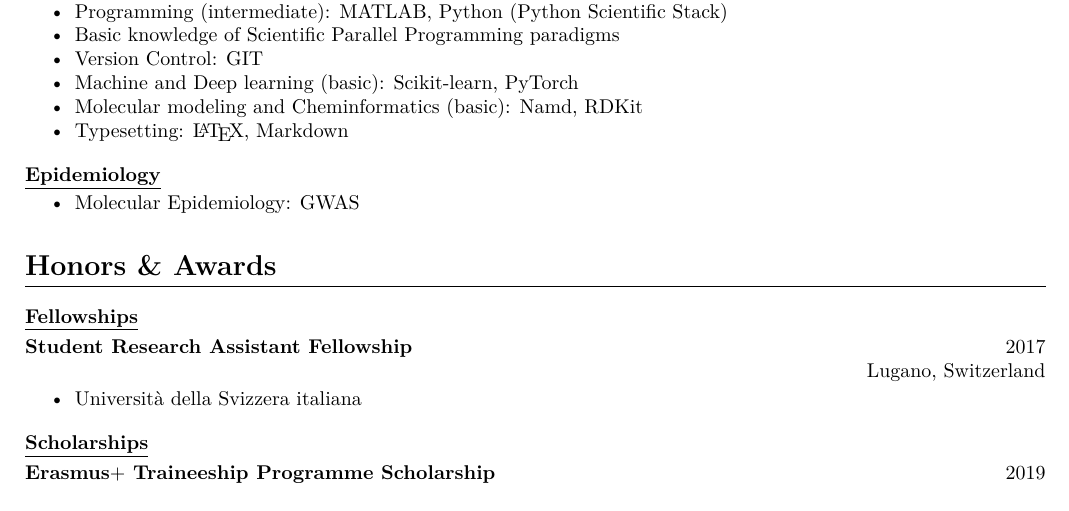
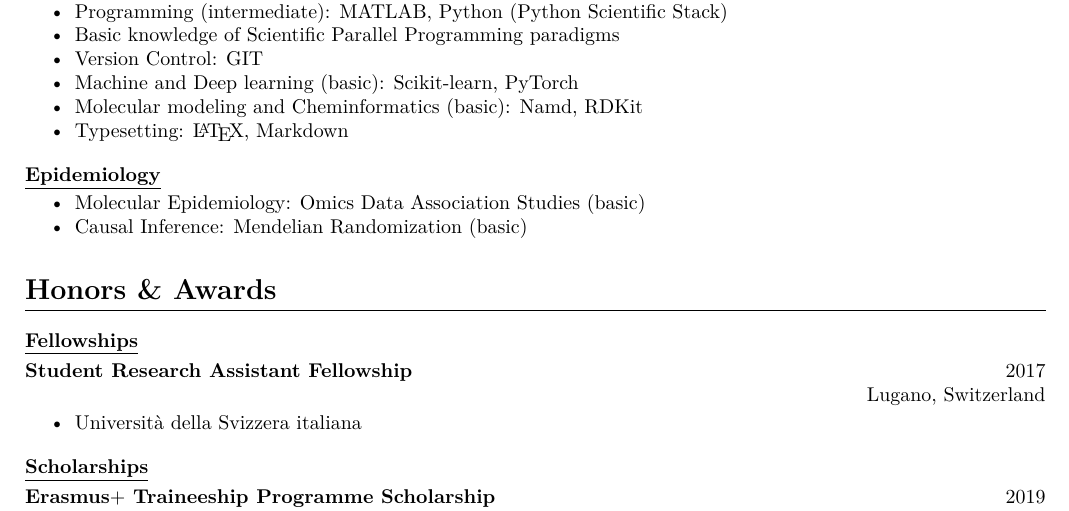
Before and after one commit to lorenzoFabbri/cv_old, a LaTeX CV (lorenzo_fabbri_cv.tex, which reads sections/skills.tex): part of page 2 of 3, cut so that both start at the same text. Compiled offline with pdfLaTeX.

Commit message:
Added new skills

```diff
--- a/sections/skills.tex
+++ b/sections/skills.tex
@@ -22,5 +22,6 @@
 
 \subsection{\underline{Epidemiology}}
 \begin{itemize}
-	\item Molecular Epidemiology: GWAS
+	\item Molecular Epidemiology: Omics Data Association Studies (basic)
+	\item Causal Inference: Mendelian Randomization (basic)
 \end{itemize}
```
Also changed, not shown: lorenzo_fabbri_cv.pdf.
